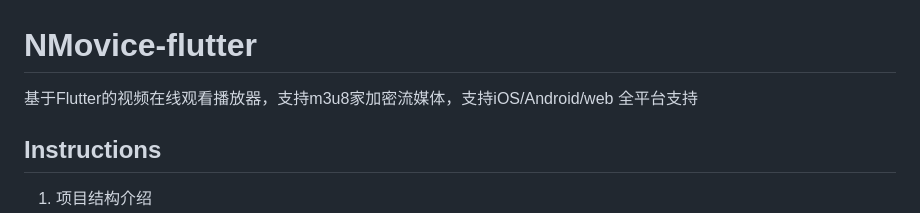
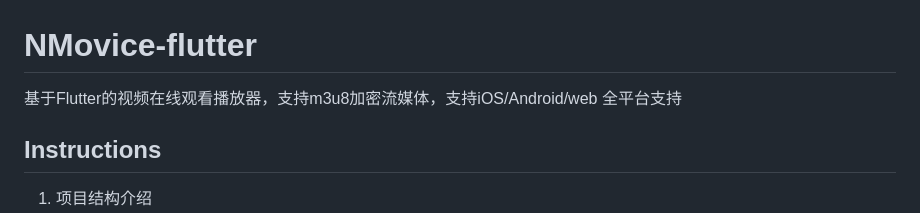
Before and after one commit to nicolastinkl/NVPlayer, a Markdown page: README.md, the part around the change. Rendered like a GitHub page.

```diff
--- a/README.md
+++ b/README.md
@@ -1,5 +1,5 @@
 # NMovice-flutter
-基于Flutter的视频在线观看播放器，支持m3u8家加密流媒体，支持iOS/Android/web 全平台支持
+基于Flutter的视频在线观看播放器，支持m3u8加密流媒体，支持iOS/Android/web 全平台支持
 
 
 
```
